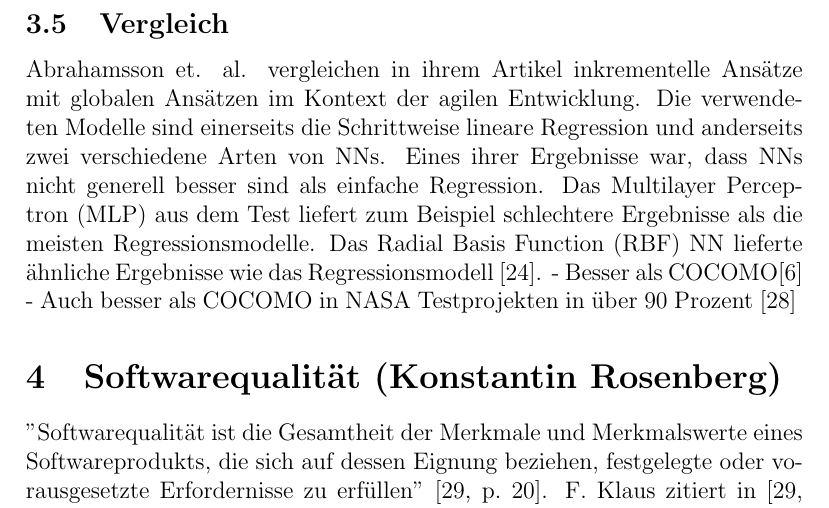
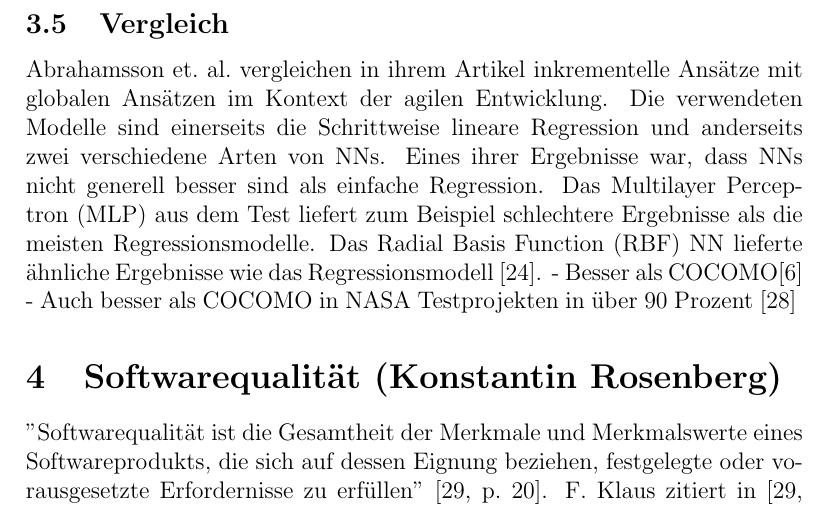
Before and after one commit to RavellHeerdegen/SATElite, a LaTeX document (NNsInSWT.tex, which reads Kapitel/costEffortEstimation/costEffortEstimationSections.tex): part of page 15 of 22, cut so that both start at the same text. Compiled offline with pdfLaTeX.

Commit message:
fehler in cost/effort estimation gefixt

```diff
--- a/Kapitel/costEffortEstimation/costEffortEstimationSections.tex
+++ b/Kapitel/costEffortEstimation/costEffortEstimationSections.tex
@@ -26,6 +26,6 @@ Um die Modelle untereinander vergleichen zu können, gibt es verschiedene Method
 Ein Wert von Null ist dabei ein perfektes Ergebnis. Je höher oder niedriger die Zahl, desto größer wurde über- oder unterschätzt.\cite{Finnie1996} Ein Ergebnis zwischen -25 und 25 gilt als gutes Ergebnis in SEE.\cite{Abrahamsson2007}. Viele der vorgestellten Modelle werden an laufenden Industrieprojekten getestet. Das am weitesten akzeptierte Evaluationskriterium ist der MRE aus einem Satz von 63 NASA Projekten.\cite{Khalifelu2012}
 \vspace{3.0cm}
 \subsection{Vergleich}
-Abrahamsson et. al. vergleichen in ihrem Artikel inkrementelle Ansätze mit globalen Ansätzen im Kontext der agilen Entwicklung. Die verwendeten Modelle sind einerseits die Schrittweise lineare Regression und anderseits zwei verschiedene Arten von NNs. Eines ihrer Ergebnisse war, dass NNs nicht generell besser sind als einfache Regression. Das Multilayer Perceptron (MLP) aus dem Test liefert zum Beispiel schlechtere Ergebnisse als die meisten Regressionsmodelle. Das Radial Basis Function (RBF) NN lieferte ähnliche Ergebnisse wie das Regressionsmodell~\cite{Abrahamsson2007}.
+Abrahamsson et.~al.~vergleichen in ihrem Artikel inkrementelle Ansätze mit globalen Ansätzen im Kontext der agilen Entwicklung. Die verwendeten Modelle sind einerseits die Schrittweise lineare Regression und anderseits zwei verschiedene Arten von NNs. Eines ihrer Ergebnisse war, dass NNs nicht generell besser sind als einfache Regression. Das Multilayer Perceptron (MLP) aus dem Test liefert zum Beispiel schlechtere Ergebnisse als die meisten Regressionsmodelle. Das Radial Basis Function (RBF) NN lieferte ähnliche Ergebnisse wie das Regressionsmodell~\cite{Abrahamsson2007}.
 - Besser als COCOMO\cite{Khalifelu2012}
 - Auch besser als COCOMO in NASA Testprojekten in über 90 Prozent~\cite{Gharehchopogh2011}
```
Also changed, not shown: NNsInSWT.pdf, 2 other files.
